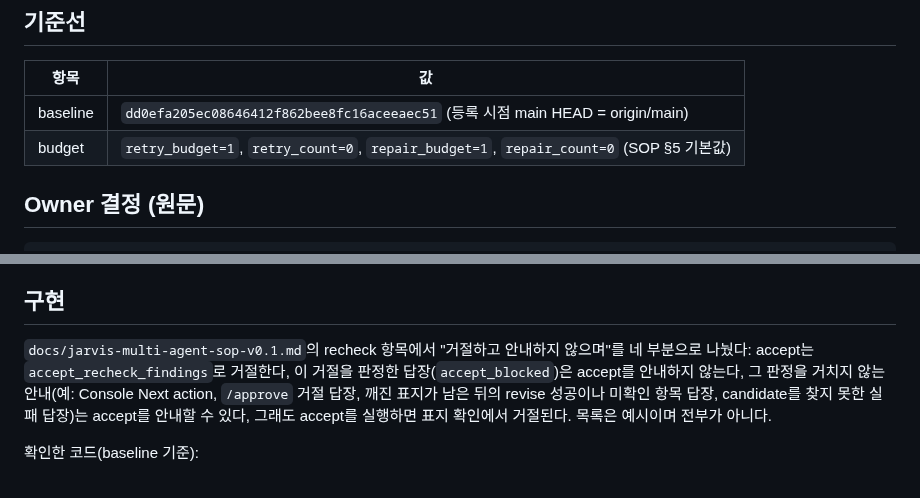
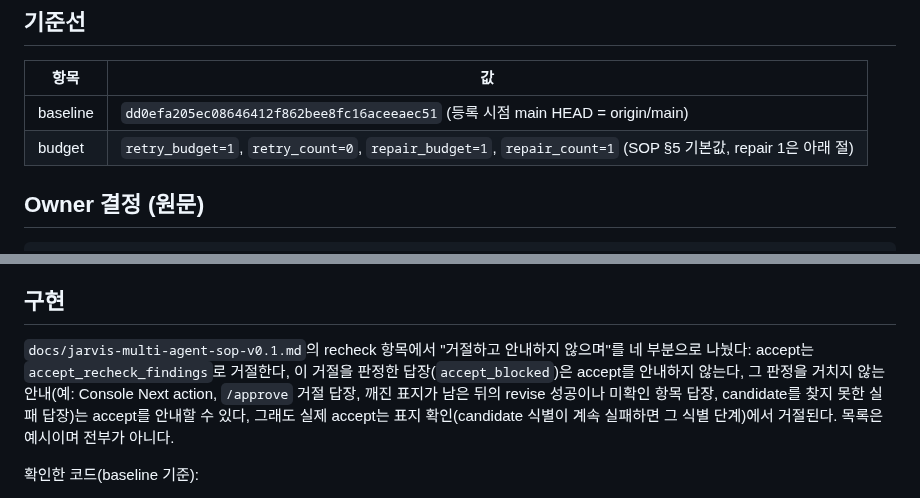
Before and after one commit to 1412moo/jarvis-core, a Markdown page: memory/tasks/task-0222-sop-recheck-guide-wording-cleanup.md, 2 parts joined by grey strips. Drawn GitHub-style.

```diff
--- a/memory/tasks/task-0222-sop-recheck-guide-wording-cleanup.md
+++ b/memory/tasks/task-0222-sop-recheck-guide-wording-cleanup.md
@@ -14,7 +14,7 @@
 | 항목 | 값 |
 | --- | --- |
 | baseline | `dd0efa205ec08646412f862bee8fc16aceeaec51` (등록 시점 main HEAD = origin/main) |
-| budget | `retry_budget=1`, `retry_count=0`, `repair_budget=1`, `repair_count=0` (SOP §5 기본값) |
+| budget | `retry_budget=1`, `retry_count=0`, `repair_budget=1`, `repair_count=1` (SOP §5 기본값, repair 1은 아래 절) |
 
 ## Owner 결정 (원문)
 
@@ -57,7 +57,7 @@ Manager 해석: 질문의 "문구 정리"를 위 표로 나눴다. AGENTS.md 기
 
 ## 구현
 
-`docs/jarvis-multi-agent-sop-v0.1.md`의 recheck 항목에서 "거절하고 안내하지 않으며"를 네 부분으로 나눴다: accept는 `accept_recheck_findings`로 거절한다, 이 거절을 판정한 답장(`accept_blocked`)은 accept를 안내하지 않는다, 그 판정을 거치지 않는 안내(예: Console Next action, `/approve` 거절 답장, 깨진 표지가 남은 뒤의 revise 성공이나 미확인 항목 답장, candidate를 찾지 못한 실패 답장)는 accept를 안내할 수 있다, 그래도 accept를 실행하면 표지 확인에서 거절된다. 목록은 예시이며 전부가 아니다.
+`docs/jarvis-multi-agent-sop-v0.1.md`의 recheck 항목에서 "거절하고 안내하지 않으며"를 네 부분으로 나눴다: accept는 `accept_recheck_findings`로 거절한다, 이 거절을 판정한 답장(`accept_blocked`)은 accept를 안내하지 않는다, 그 판정을 거치지 않는 안내(예: Console Next action, `/approve` 거절 답장, 깨진 표지가 남은 뒤의 revise 성공이나 미확인 항목 답장, candidate를 찾지 못한 실패 답장)는 accept를 안내할 수 있다, 그래도 실제 accept는 표지 확인(candidate 식별이 계속 실패하면 그 식별 단계)에서 거절된다. 목록은 예시이며 전부가 아니다.
 
 확인한 코드(baseline 기준):
 - `orchestrator/worker/claude_worker.py`의 `_recheck_findings_hold`는 깨진 표지면 candidate와 무관하게 True를 돌려준다.
```
Also changed, not shown: other parts of memory/tasks/task-0222-sop-recheck-guide-wording-cleanup.md (+33 -2 lines), docs/jarvis-multi-agent-sop-v0.1.md (+1 -1 lines).
